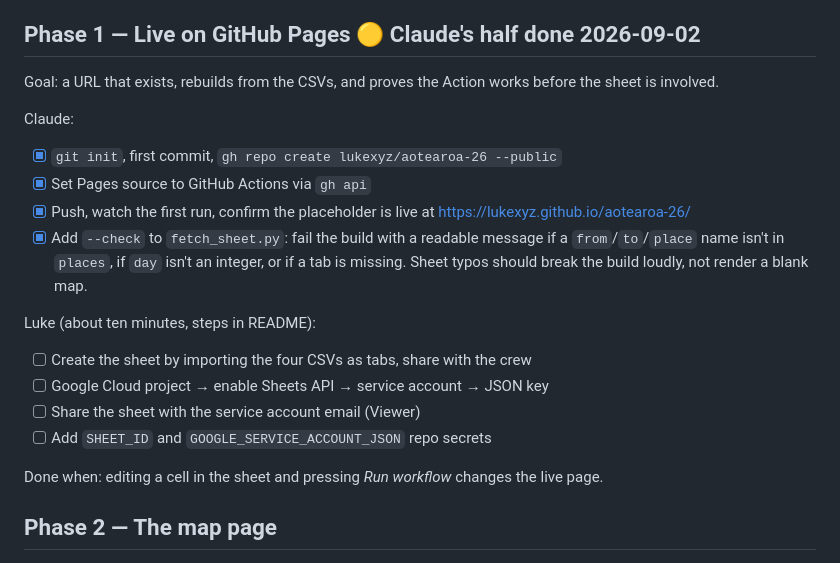
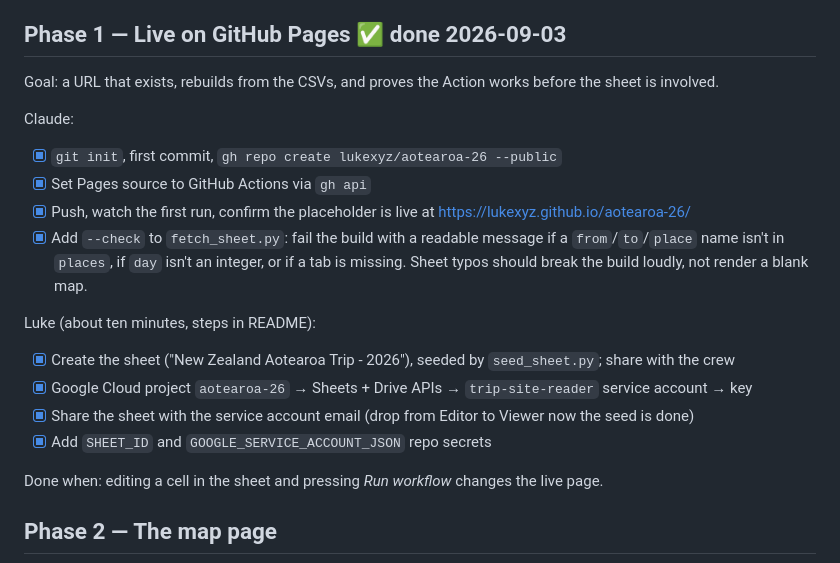
Before and after one commit to lukexyz/aotearoa-26, a Markdown page: PLAN.md, the part around the change. Drawn GitHub-style.

```diff
--- a/PLAN.md
+++ b/PLAN.md
@@ -25,7 +25,7 @@ Decisions already made:
 - [x] Placeholder `site/index.html` list view
 - [x] Verified locally: 11 days, 11 stops, 21 places, bookings absent
 
-## Phase 1 — Live on GitHub Pages  🟡 Claude's half done 2026-09-02
+## Phase 1 — Live on GitHub Pages  ✅ done 2026-09-03
 
 Goal: a URL that exists, rebuilds from the CSVs, and proves the Action works
 before the sheet is involved.
@@ -41,10 +41,10 @@ Claude:
       loudly, not render a blank map.
 
 Luke (about ten minutes, steps in README):
-- [ ] Create the sheet by importing the four CSVs as tabs, share with the crew
-- [ ] Google Cloud project → enable Sheets API → service account → JSON key
-- [ ] Share the sheet with the service account email (Viewer)
-- [ ] Add `SHEET_ID` and `GOOGLE_SERVICE_ACCOUNT_JSON` repo secrets
+- [x] Create the sheet ("New Zealand Aotearoa Trip - 2026"), seeded by `seed_sheet.py`; share with the crew
+- [x] Google Cloud project `aotearoa-26` → Sheets + Drive APIs → `trip-site-reader` service account → key
+- [x] Share the sheet with the service account email (drop from Editor to Viewer now the seed is done)
+- [x] Add `SHEET_ID` and `GOOGLE_SERVICE_ACCOUNT_JSON` repo secrets
 
 Done when: editing a cell in the sheet and pressing *Run workflow* changes
 the live page.
```
Also changed, not shown: MUSINGS.md (+18 -0 lines).
